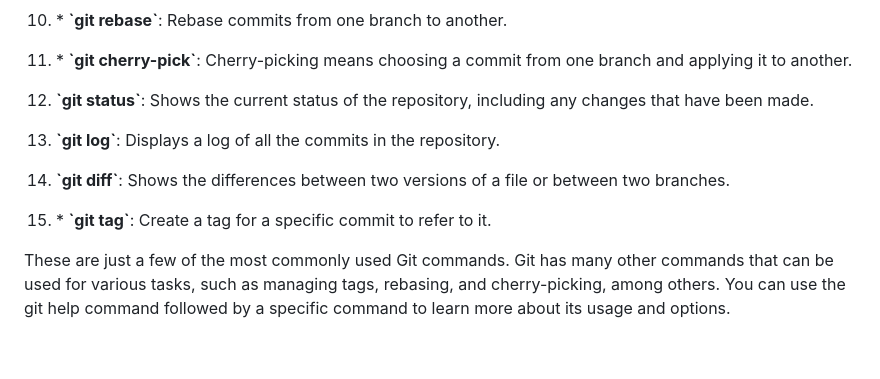
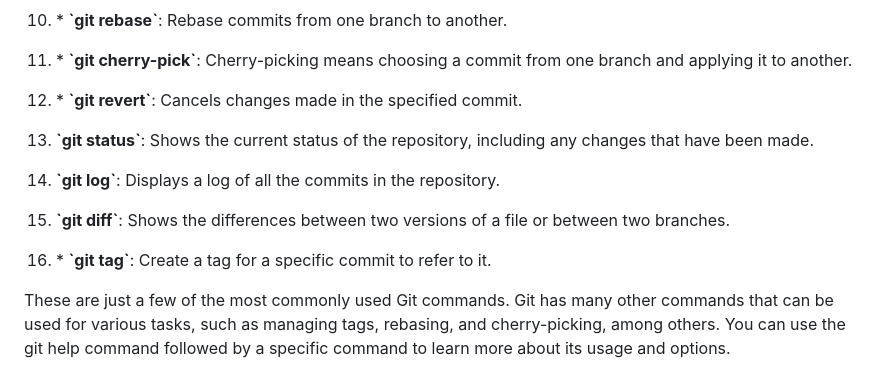
Before and after one commit to y-kolyada/git, a Markdown page: README.md, the part around one of its changes. GitHub-like rendering; blank space fills up the shorter version.

Commit message:
git docs: revert

```diff
--- a/README.md
+++ b/README.md
@@ -738,13 +738,15 @@ Here are some of the main commands in Git:
 
 11. \*  **\`git cherry-pick\`**: Cherry-picking means choosing a commit from one branch and applying it to another.
 
-12. **\`git status\`**: Shows the current status of the repository, including any changes that have been made.
+12. \*  **\`git revert\`**: Cancels changes made in the specified commit.
 
-13. **\`git log\`**: Displays a log of all the commits in the repository.
+13. **\`git status\`**: Shows the current status of the repository, including any changes that have been made.
 
-14. **\`git diff\`**: Shows the differences between two versions of a file or between two branches.
+14. **\`git log\`**: Displays a log of all the commits in the repository.
 
-15. \* **\`git tag\`**: Create a tag for a specific commit to refer to it.
+15. **\`git diff\`**: Shows the differences between two versions of a file or between two branches.
+
+16. \* **\`git tag\`**: Create a tag for a specific commit to refer to it.
 
 These are just a few of the most commonly used Git commands. Git has many other commands that can be used for various tasks, such as managing tags, rebasing, and cherry-picking, among others. You can use the git help command followed by a specific command to learn more about its usage and options.
 
```
Also changed, not shown: other parts of README.md (+56 -1 lines).
